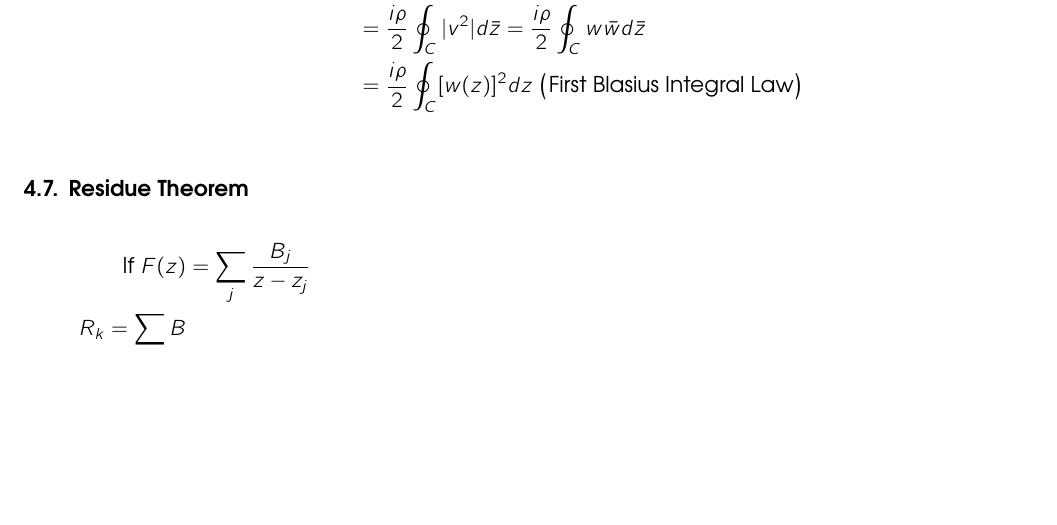
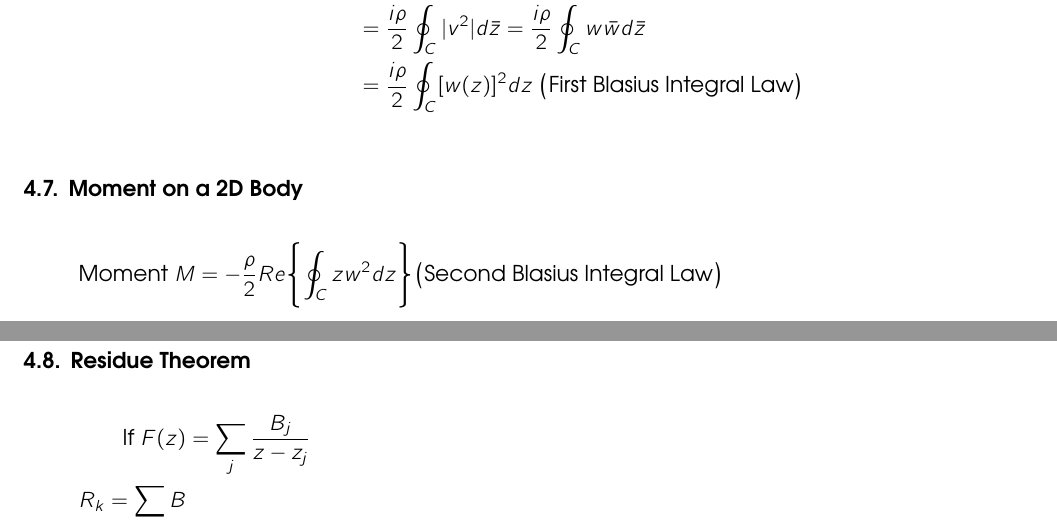
Before and after one commit to pvshvp-work/meen-621-summary, a LaTeX document (summary.tex): part of page 14 of 14 before the commit and two parts of pages 14 and 15 of 15 after it, the two joined at a grey line, cut so that both start at the same text, the shorter picture padded with empty space. Compiled offline with pdfLaTeX.

Commit message:
Second Blasius Integral Law

```diff
--- a/summary.tex
+++ b/summary.tex
@@ -1030,6 +1030,11 @@ $p_{\infty} + \dfrac{\rho v^2_{\infty}}{2} = p + \dfrac{\rho |v^2|}{2} $
 &= \frac{i \rho}{2} \oint_{C}^{} [w(z)]^2 dz \ \bigl(\text{First Blasius Integral Law}\bigr) \\
 \end{align*}
 
+\subsection{Moment on a 2D Body}
+\begin{align*}
+\text{Moment } M &= -\dfrac{\rho}{2} Re \Biggl\{ \oint_{C}^{} z w^2 dz \Biggr\} \bigl(\text{Second Blasius Integral Law}\bigr) \\
+\end{align*}
+
 \subsection{Residue Theorem}
 \begin{align*}
 \text{If } F(z) &= \sum_{j}^{} \frac{B_j}{z - z_j} \\
```
Also changed, not shown: summary.pdf.
